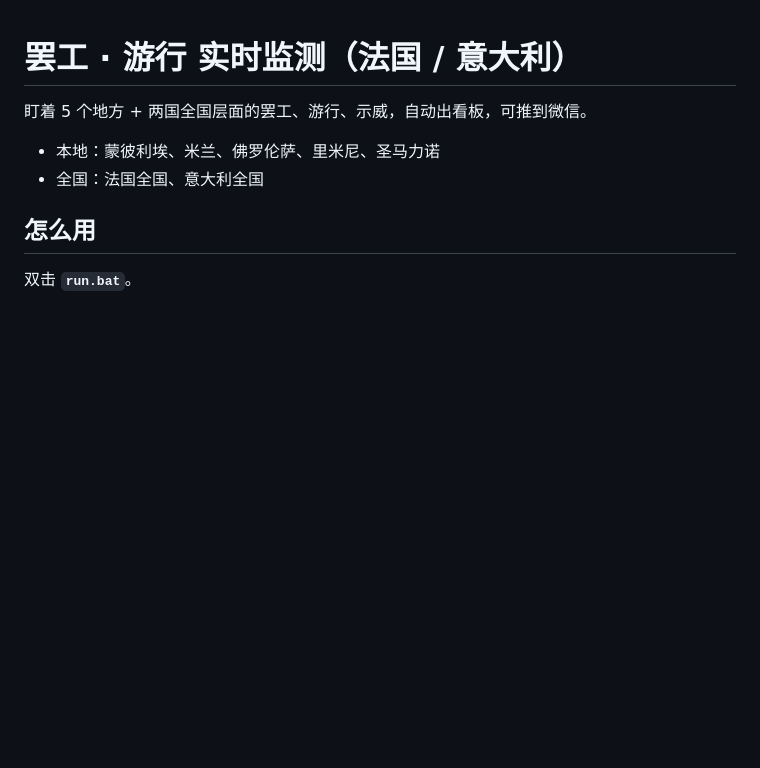
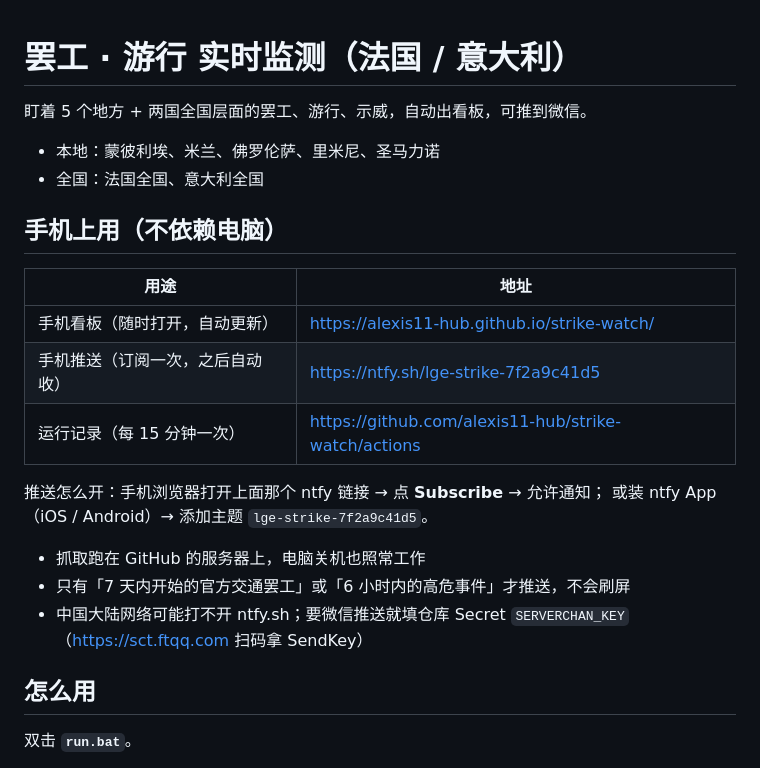
Before and after one commit to alexis11-hub/strike-watch, a Markdown page: README.md, the part around the change. GitHub-like rendering; blank space fills up the shorter version.

Commit message:
docs: phone setup (ntfy + GitHub Pages)

```diff
--- a/README.md
+++ b/README.md
@@ -4,6 +4,21 @@
 
 - 本地：蒙彼利埃、米兰、佛罗伦萨、里米尼、圣马力诺
 - 全国：法国全国、意大利全国
+
+## 手机上用（不依赖电脑）
+
+| 用途 | 地址 |
+| --- | --- |
+| 手机看板（随时打开，自动更新） | <https://alexis11-hub.github.io/strike-watch/> |
+| 手机推送（订阅一次，之后自动收） | <https://ntfy.sh/lge-strike-7f2a9c41d5> |
+| 运行记录（每 15 分钟一次） | <https://github.com/alexis11-hub/strike-watch/actions> |
+
+推送怎么开：手机浏览器打开上面那个 ntfy 链接 → 点 **Subscribe** → 允许通知；
+或装 ntfy App（iOS / Android）→ 添加主题 `lge-strike-7f2a9c41d5`。
+
+- 抓取跑在 GitHub 的服务器上，电脑关机也照常工作
+- 只有「7 天内开始的官方交通罢工」或「6 小时内的高危事件」才推送，不会刷屏
+- 中国大陆网络可能打不开 ntfy.sh；要微信推送就填仓库 Secret `SERVERCHAN_KEY`（<https://sct.ftqq.com> 扫码拿 SendKey）
 
 ## 怎么用
 
```
